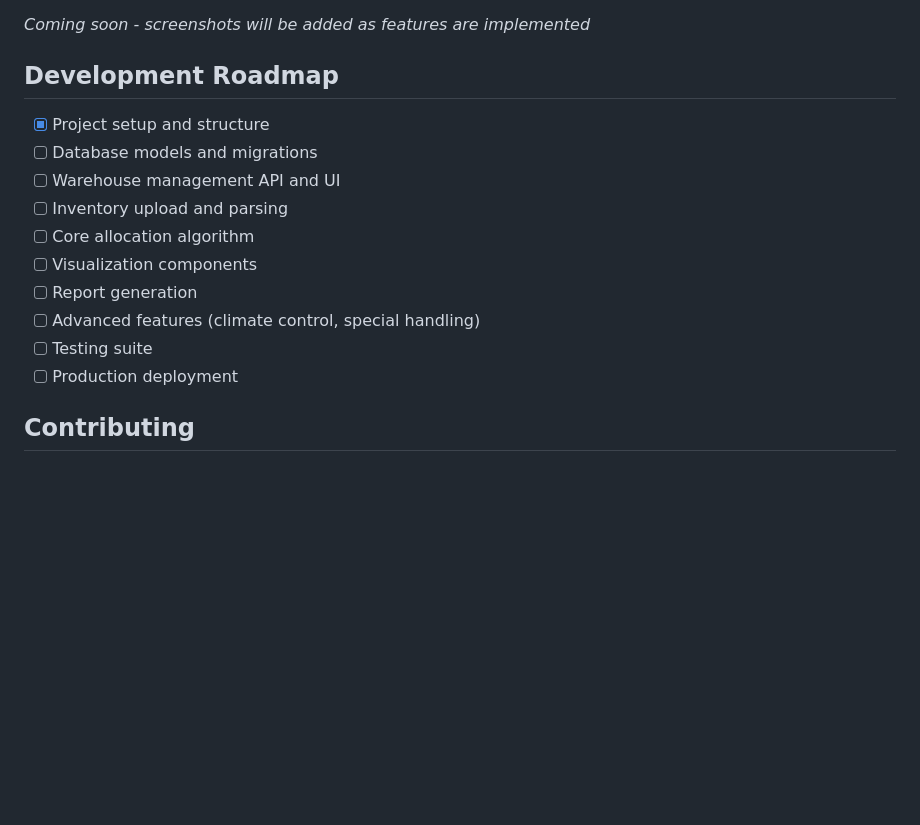
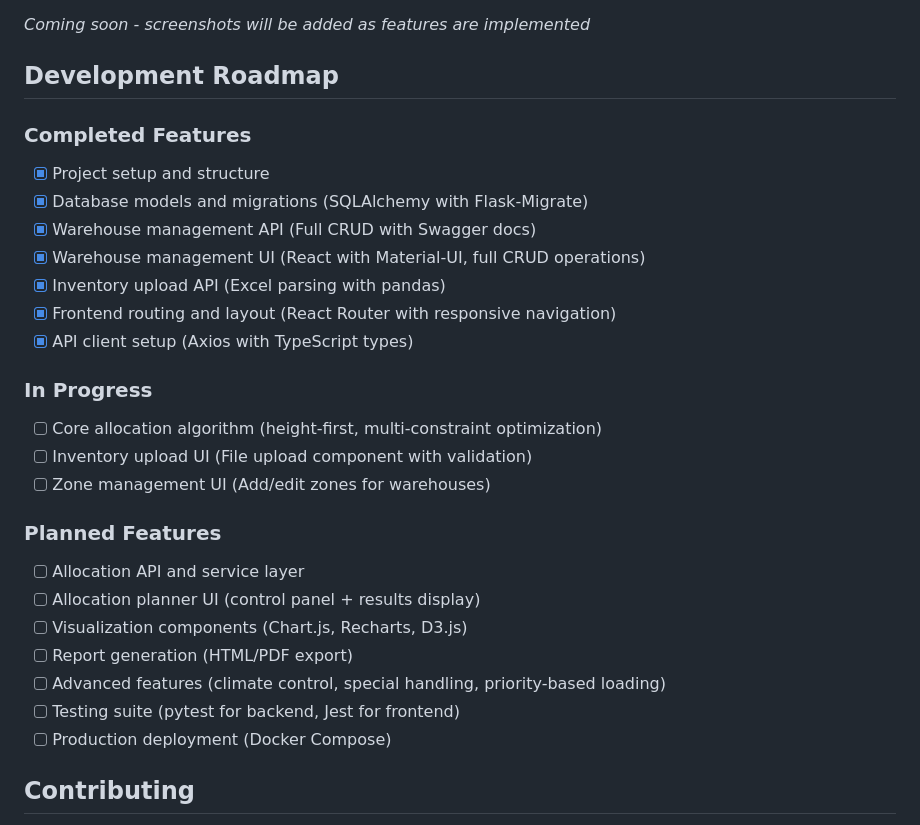
Before and after one commit to bryanstanleyyy/warehouse-capacity-planner, a Markdown page: README.md, the part around the change. GitHub-like rendering; blank space fills up the shorter version.

Commit message:
Update README with current development progress and roadmap

```diff
--- a/README.md
+++ b/README.md
@@ -181,16 +181,28 @@ Key endpoints:
 
 ## Development Roadmap
 
+### Completed Features
 - [x] Project setup and structure
-- [ ] Database models and migrations
-- [ ] Warehouse management API and UI
-- [ ] Inventory upload and parsing
-- [ ] Core allocation algorithm
-- [ ] Visualization components
-- [ ] Report generation
-- [ ] Advanced features (climate control, special handling)
-- [ ] Testing suite
-- [ ] Production deployment
+- [x] Database models and migrations (SQLAlchemy with Flask-Migrate)
+- [x] Warehouse management API (Full CRUD with Swagger docs)
+- [x] Warehouse management UI (React with Material-UI, full CRUD operations)
+- [x] Inventory upload API (Excel parsing with pandas)
+- [x] Frontend routing and layout (React Router with responsive navigation)
+- [x] API client setup (Axios with TypeScript types)
+
+### In Progress
+- [ ] Core allocation algorithm (height-first, multi-constraint optimization)
+- [ ] Inventory upload UI (File upload component with validation)
+- [ ] Zone management UI (Add/edit zones for warehouses)
+
+### Planned Features
+- [ ] Allocation API and service layer
+- [ ] Allocation planner UI (control panel + results display)
+- [ ] Visualization components (Chart.js, Recharts, D3.js)
+- [ ] Report generation (HTML/PDF export)
+- [ ] Advanced features (climate control, special handling, priority-based loading)
+- [ ] Testing suite (pytest for backend, Jest for frontend)
+- [ ] Production deployment (Docker Compose)
 
 ## Contributing
 
```
